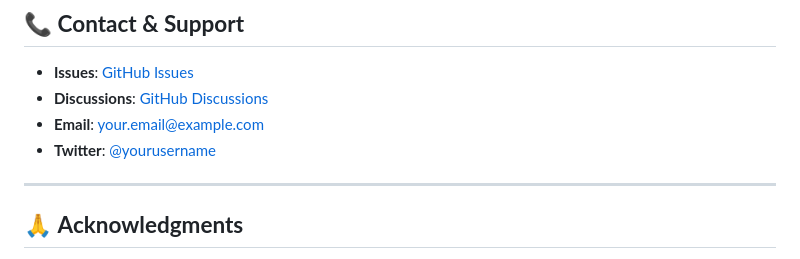
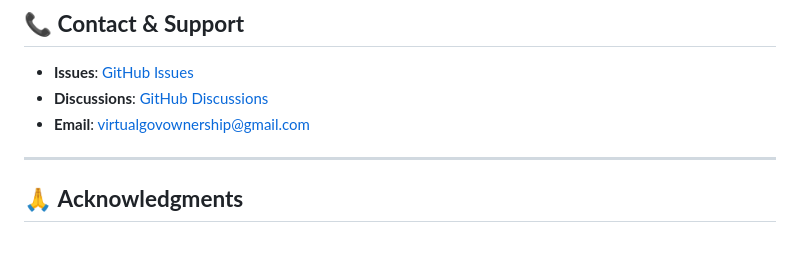
Before and after one commit to jacrandle/vusa-voting-systems, a Markdown page: README.md, the part around the change printed below. Drawn GitHub-style.

Commit message:
Update README.md
Updated email and links.

```diff
--- a/README.md
+++ b/README.md
@@ -196,8 +196,7 @@ MIT License - feel free to use, modify, and distribute for educational purposes.
 
 - **Issues**: [GitHub Issues](https://github.com/yourusername/vusa-voting/issues)
 - **Discussions**: [GitHub Discussions](https://github.com/yourusername/vusa-voting/discussions)
-- **Email**: your.email@example.com
-- **Twitter**: [@yourusername](https://twitter.com/yourusername)
+- **Email**: virtualgovownership@gmail.com
 
 ---
 
```
Also changed, not shown: other parts of README.md (+2 -2 lines).
